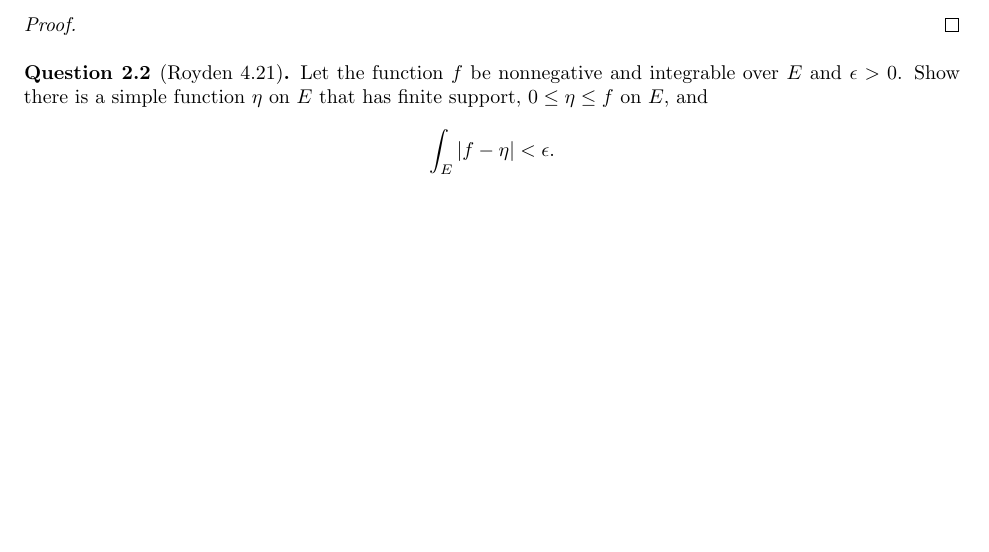
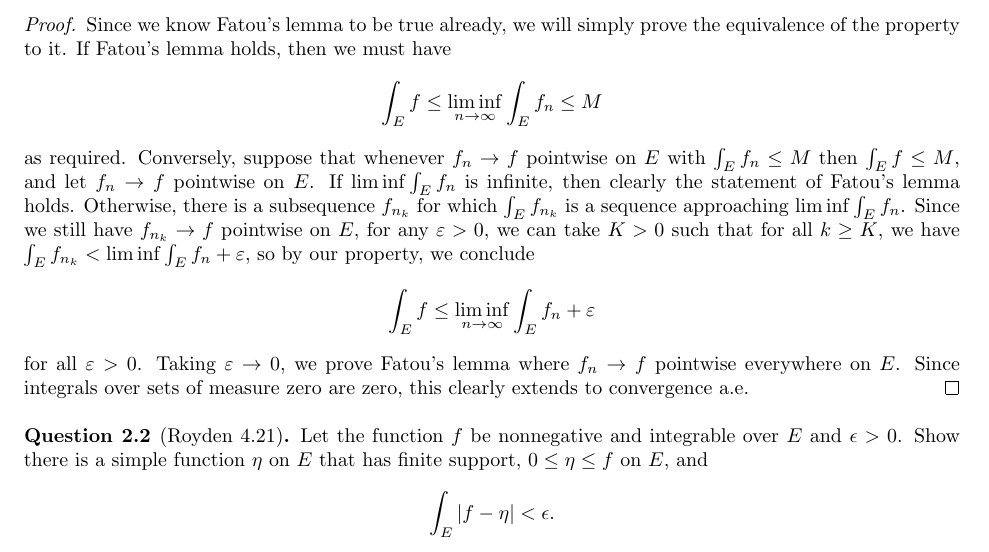
Before and after one commit to P0k3rf4ce/357Notes, a LaTeX problem sheet (homework/week11.tex): part of page 3 of 3, cut at the place of the change, the shorter picture padded with empty space. Compiled offline with pdfLaTeX.

Commit message:
Complete Royden 4.20

```diff
--- a/homework/week11.tex
+++ b/homework/week11.tex
@@ -169,8 +169,12 @@ Let $\{f_n\}$ be a sequence of nonnegative measurable functions that converges t
 \[ \int_E f_n \leq M \quad \text{for all } n. \]
 Show that $\int_E f \leq M$. Verify that this property is equivalent to the statement of Fatou's Lemma.
 \end{question}
-
 \begin{proof}
+Since we know Fatou's lemma to be true already, we will simply prove the equivalence of the property to it. If Fatou's lemma holds, then we must have
+\[ \int_E f \leq \liminf_{n \to \infty} \int_E f_n \leq M \]
+as required. Conversely, suppose that whenever $f_n \to f$ pointwise on $E$ with $\int_E f_n \leq M$ then $\int_E f \leq M$, and let $f_n \to f$ pointwise on $E$. If $\liminf \int_E f_n$ is infinite, then clearly the statement of Fatou's lemma holds. Otherwise, there is a subsequence $f_{n_k}$ for which $\int_E f_{n_k}$ is a sequence approaching $\liminf\int_E f_n$. Since we still have $f_{n_k} \to f$ pointwise on $E$, for any $\varepsilon > 0$, we can take $K > 0$ such that for all $k \geq K$, we have $\int_E f_{n_k} < \liminf\int_E f_n + \varepsilon$, so by our property, we conclude
+\[ \int_E f \leq \liminf_{n \to \infty} \int_E f_n + \varepsilon \]
+for all $\varepsilon > 0$. Taking $\varepsilon \to 0$, we prove Fatou's lemma where $f_n \to f$ pointwise everywhere on $E$. Since integrals over sets of measure zero are zero, this clearly extends to convergence a.e.
 \end{proof}
 
 \begin{question}[Royden 4.21]
```
Also changed, not shown: homework/week11.pdf.
